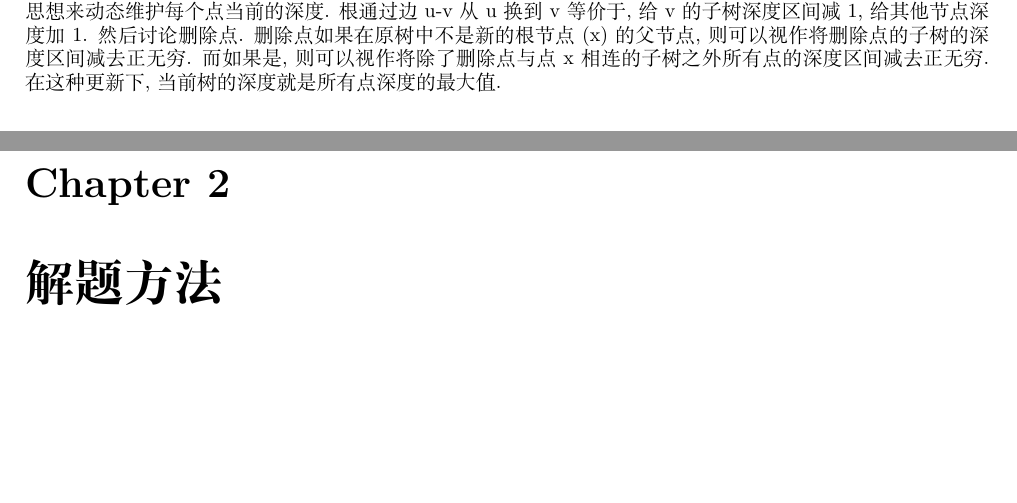
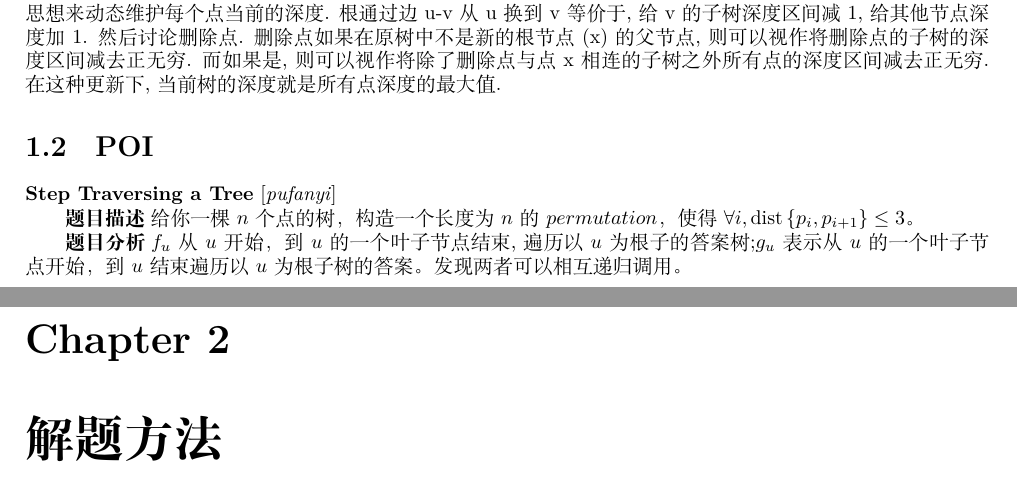
Before and after one commit to SiyangShao/ICPCProblemSet, a LaTeX document (main.tex, which reads solutions/POI.tex): two parts of pages 2 and 3 of 4, joined at a grey line, cut so that both start at the same text, the shorter picture padded with empty space. Compiled offline with XeLaTeX.

Commit message:
add solution Step Traversing a Tree

```diff
--- /dev/null
+++ b/solutions/POI.tex
@@ -0,0 +1,6 @@
+\section{POI}
+
+\ptitle{Step Traversing a Tree}{pufanyi}
+
+\prob 给你一棵 $n$ 个点的树，构造一个长度为 $n$ 的 $permutation$，使得 $\forall i, \mathrm{dist}\left\{p_i, p_{i+1}\right\}\le 3$。
+\sol $f_u$ 从 $u$ 开始，到 $u$ 的一个叶子节点结束,遍历以 $u$ 为根子的答案树;$g_u$ 表示从 $u$ 的一个叶子节点开始，到 $u$ 结束遍历以 $u$ 为根子树的答案。发现两者可以相互递归调用。
```
Also changed, not shown: solutions/index.tex (+1 -0 lines), main.pdf.
